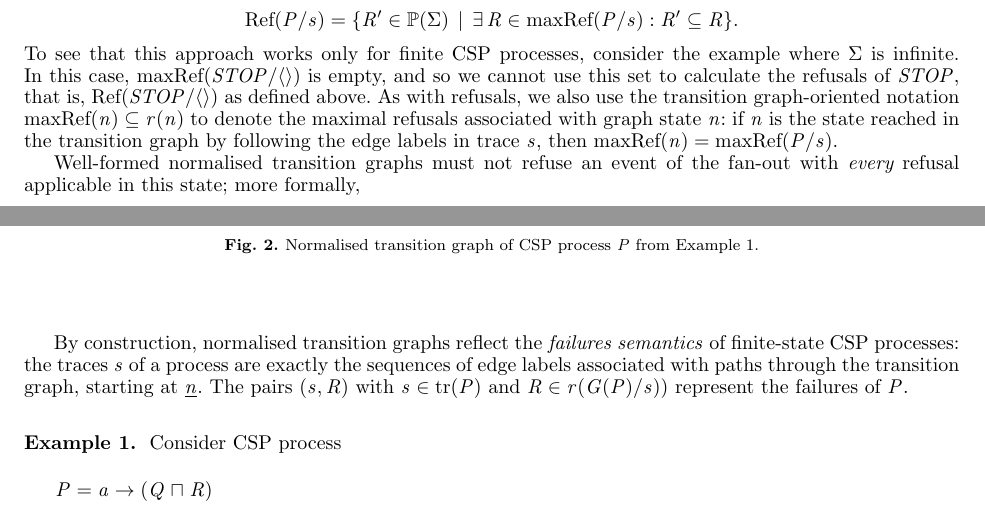
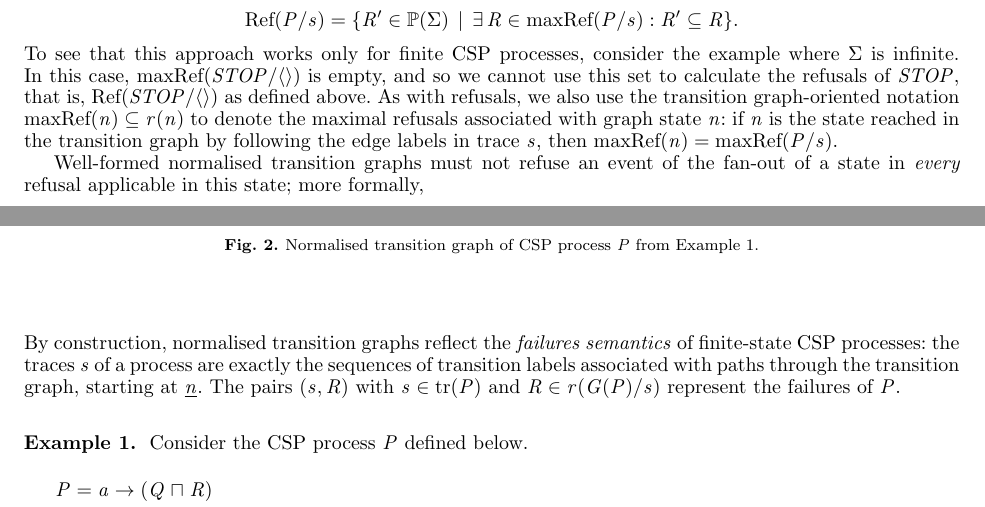
Before and after one commit to peleska/csp-testing-2018, a LaTeX document (main.tex, which reads preliminaries.tex): two parts of pages 4 and 5 of 14, joined at a grey line, cut so that both start at the same text. Compiled offline with pdfLaTeX; a LaTeX package or settings file that is missing is left out.

Commit message:
small changes

```diff
--- a/preliminaries.tex
+++ b/preliminaries.tex
@@ -215,20 +215,14 @@ associated with graph state $n$: if $n$ is the state reached in the
 transition graph by following the edge labels in trace $s$, then $\maxrefs(n)
 = \maxrefs(P/s)$.
 
-Well-formed normalised transition graphs must not refuse an event of the fan-out
-with {\it every} refusal applicable in this state; more formally,
+Well-formed normalised transition graphs must not refuse an event of the
+fan-out of a state in {\it every} refusal applicable in this state; more
+formally,
 \begin{equation}
 \label{eq:wellformedg}
 \forall n\in N, e\in\Sigma: (n,e)\in\dom~t \Rightarrow
 \exists R\in \maxrefs(n): e\not\in R
 \end{equation}
-
-
-
-
-
-
-
 %The total function $a$ maps each node to its set of \emph{minimal acceptances}:
 %if $n\in N$ corresponds to a deterministic process state of $P$, $ac(n)$ contains a single acceptance $A\subseteq \Sigma$, and every $e\in A$ is in one-one-correspondence with a transition $t(n,e)$. If $n$ corresponds to a nondeterministic process state, $ac(n)$ contains at least two acceptances $A_1, A_2, \dots, A_k$. This reflects the fact that in a nondeterministic state, $P$ must accept all events of one acceptance
 %$A_i, i \in \{ 1,\dots,k\}$, but may refuse all events $e$ from
@@ -240,13 +234,11 @@ with {\it every} refusal applicable in this state; more formally,
 %\forall n\in N: (n,e)\in\dom~t \Leftrightarrow e\in\bigcup ac(n)
 %\end{equation}
 %In this condition, $\dom~t$ denotes the domain of function $t$.
-
-By construction, normalised transition graphs reflect the \emph{failures semantics} of finite-state CSP processes:
-the traces $s$ of a process are exactly the sequences of edge labels associated
-with paths through the transition graph,
-starting at $\ii n$. The pairs $(s,R)$ with $s\in\trc(P)$ and
-$R\in r(G(P)/s))$ represent the failures of $P$.
-
+By construction, normalised transition graphs reflect the \emph{failures
+semantics} of finite-state CSP processes:~the traces $s$ of a process are
+exactly the sequences of transition labels associated with paths through the
+transition graph, starting at $\ii n$. The pairs $(s,R)$ with $s\in\trc(P)$
+and $R\in r(G(P)/s)$ represent the failures of $P$.
 
 % .....................................................................................
  \begin{figure}
@@ -260,10 +252,8 @@ $R\in r(G(P)/s))$ represent the failures of $P$.
  \end{figure}
 % .......................................................................................
 
-
-
 \begin{example}{ex:a}
-Consider CSP process
+Consider the CSP process $P$ defined below.
 \begin{eqnarray*}
 P & = & a \then (Q\intchoice R)
 \\
```
Also changed, not shown: preliminaries.tex (13 more changed lines).
